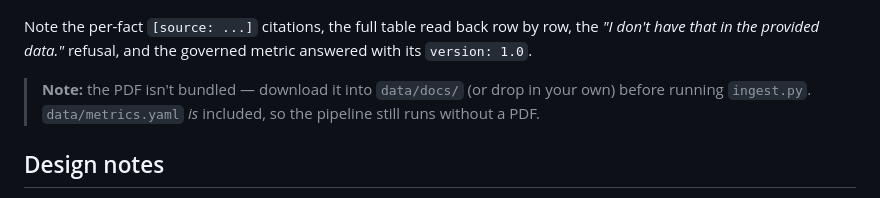
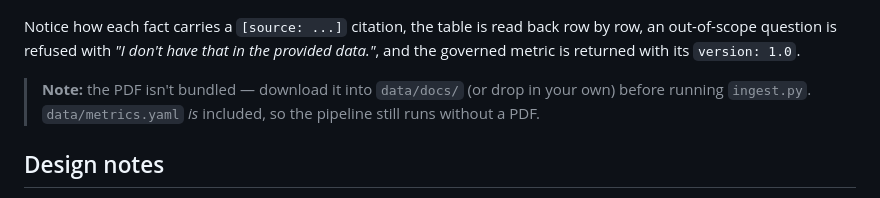
Before and after one commit to lusinlusin/rag-investment-kb, a Markdown page: README.md, the part around one of its changes. Rendered like a GitHub page.

Commit message:
Reword Example feature callout for readability

```diff
--- a/README.md
+++ b/README.md
@@ -115,9 +115,9 @@ Take HOOPP [2025 Annual Report](https://hoopp.com/docs/default-source/investment
 
 ![Example run of ask.py: grounded answers with per-fact source citations, a table read back in full, a refusal when the data doesn't cover the question, and a governed-metric definition tagged with its version.](example.png)
 
-Note the per-fact `[source: ...]` citations, the full table read back row by row, the
-*"I don't have that in the provided data."* refusal, and the governed metric answered with
-its `version: 1.0`.
+Notice how each fact carries a `[source: ...]` citation, the table is read back row by row,
+an out-of-scope question is refused with *"I don't have that in the provided data."*, and the
+governed metric is returned with its `version: 1.0`.
 
 > **Note:** the PDF isn't bundled — download it into `data/docs/` (or drop in your own) before running `ingest.py`. `data/metrics.yaml` *is* included, so the pipeline still runs without a PDF.
 
```
Also changed, not shown: other parts of README.md (+1 -1 lines).
